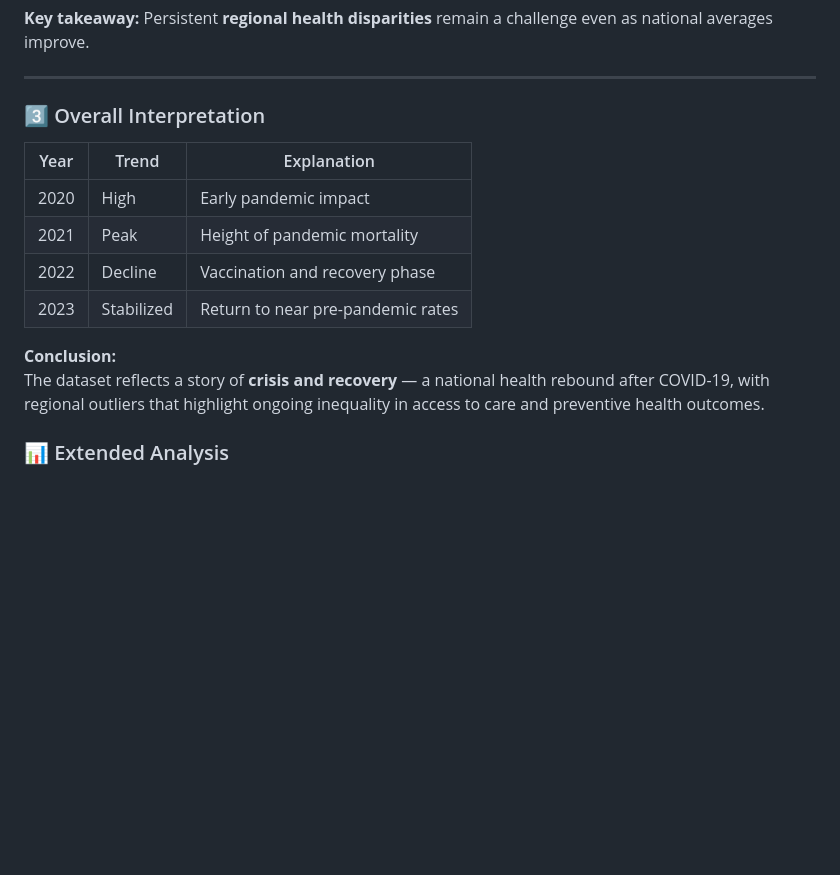
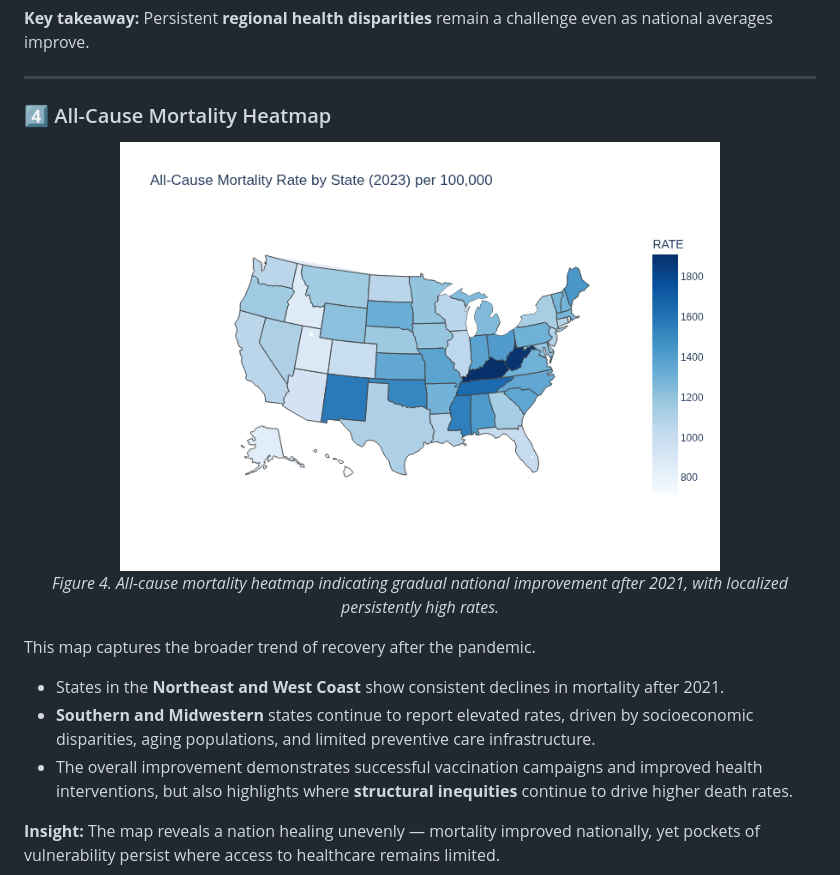
Before and after one commit to lpatamia1/State_Mortality, a Markdown page: README.md, the part around the change printed below. Rendered like a GitHub page; blank space fills up the shorter version.

```diff
--- a/README.md
+++ b/README.md
@@ -45,16 +84,13 @@ These states, concentrated in the **Southern and Appalachian regions**, tend to
 
 ---
 
-### 3️⃣ Overall Interpretation
-| Year | Trend | Explanation |
-|------|--------|-------------|
-| 2020 | High | Early pandemic impact |
-| 2021 | Peak | Height of pandemic mortality |
-| 2022 | Decline | Vaccination and recovery phase |
-| 2023 | Stabilized | Return to near pre-pandemic rates |
+### 4️⃣ All-Cause Mortality Heatmap
+<p align="center"> <img src="https://raw.githubusercontent.com/lpatamia1/State_Mortality/main/static/heatmap.png" width="600" alt="All-Cause Heatmap"> <br> <em>Figure 4. All-cause mortality heatmap indicating gradual national improvement after 2021, with localized persistently high rates.</em> </p>
 
-**Conclusion:**
-The dataset reflects a story of **crisis and recovery** — a national health rebound after COVID-19, with regional outliers that highlight ongoing inequality in access to care and preventive health outcomes.
+This map captures the broader trend of recovery after the pandemic.
+- States in the **Northeast and West Coast** show consistent declines in mortality after 2021.
+- **Southern and Midwestern** states continue to report elevated rates, driven by socioeconomic disparities, aging populations, and limited preventive care infrastructure.
+- The overall improvement demonstrates successful vaccination campaigns and improved health interventions, but also highlights where **structural inequities** continue to drive higher death rates.
 
-### 📊 Extended Analysis
+**Insight:** The map reveals a nation healing unevenly — mortality improved nationally, yet pockets of vulnerability persist where access to healthcare remains limited.
 
```
Also changed, not shown: other parts of README.md (+62 -33 lines).
